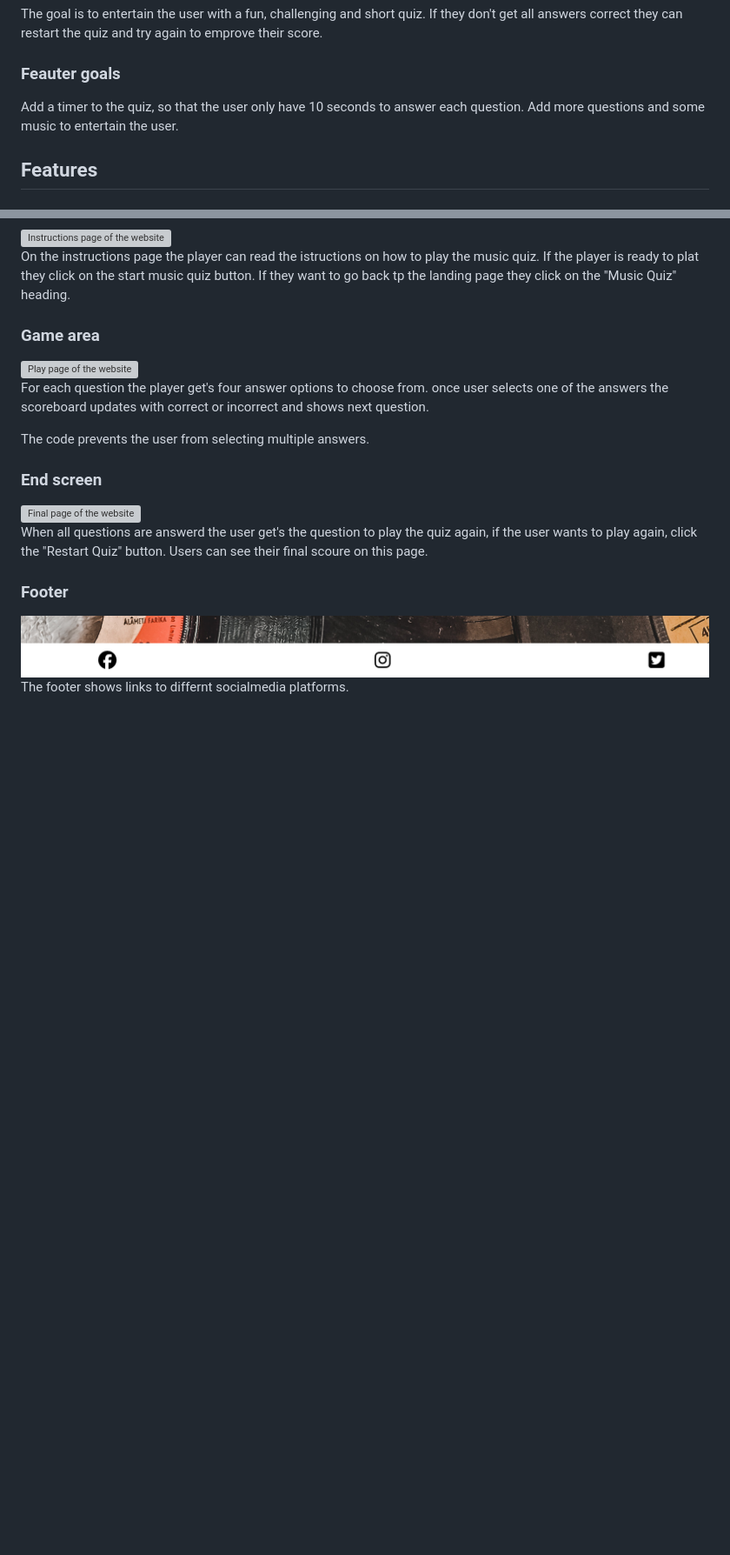
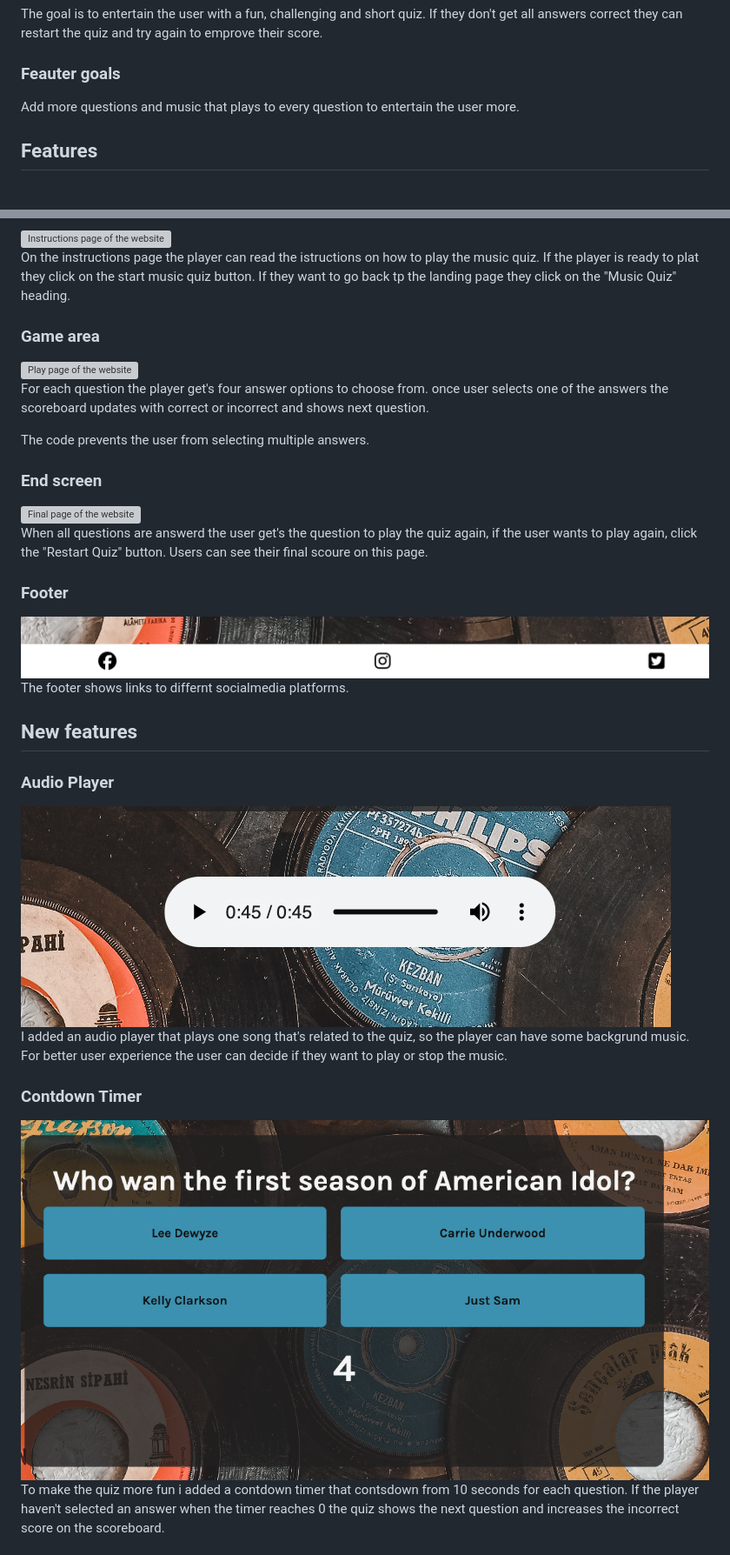
Before and after one commit to axtegenarnoldt/music-quiz, a Markdown page: README.md, 2 parts joined by grey strips. Shown: that part at 87% size. Rendered like a GitHub page; pictures changed too: docs/audioplayer.jpeg (added), docs/contdown.jpeg (added); blank space fills up the shorter version; grey boxes are pictures that could not be loaded.

Commit message:
add content to readme

```diff
--- a/README.md
+++ b/README.md
@@ -17,7 +17,7 @@ Anyone how is intrested in testing their music knowledge.
 The goal is to entertain the user with a fun, challenging and short quiz. If they don't get all answers correct they can restart the quiz and try again to emprove their score.
 
 ### Feauter goals
-Add a timer to the quiz, so that the user only have 10 seconds to answer each question. Add more questions and some music to entertain the user.
+Add more questions and music that plays to every question to entertain the user more.
 
 ## Features
 
@@ -50,3 +50,18 @@ When all questions are answerd the user get's the question to play the quiz agai
 <img src="docs/footer.jpeg" alt="shows footer with socialmedia icons">
 
 The footer shows links to differnt socialmedia platforms.
+
+## New features
+
+### Audio Player
+
+<img src="docs/audioplayer.jpeg" alt="shows audioplayer">
+
+I added an audio player that plays one song that's related to the quiz, so the player can have some backgrund music. For better user experience the user can decide if they want to play or stop the music.
+
+### Contdown Timer
+
+<img src="docs/contdown.jpeg" alt="shows contdown timer">
+
+To make the quiz more fun i added a contdown timer that contsdown from 10 seconds for each question. If the player haven't selected an answer when the timer reaches 0 the quiz shows the next question and increases the incorrect score on the scoreboard.
+
```
Also changed, not shown: other parts of README.md (+6 -0 lines), 1 other file.
